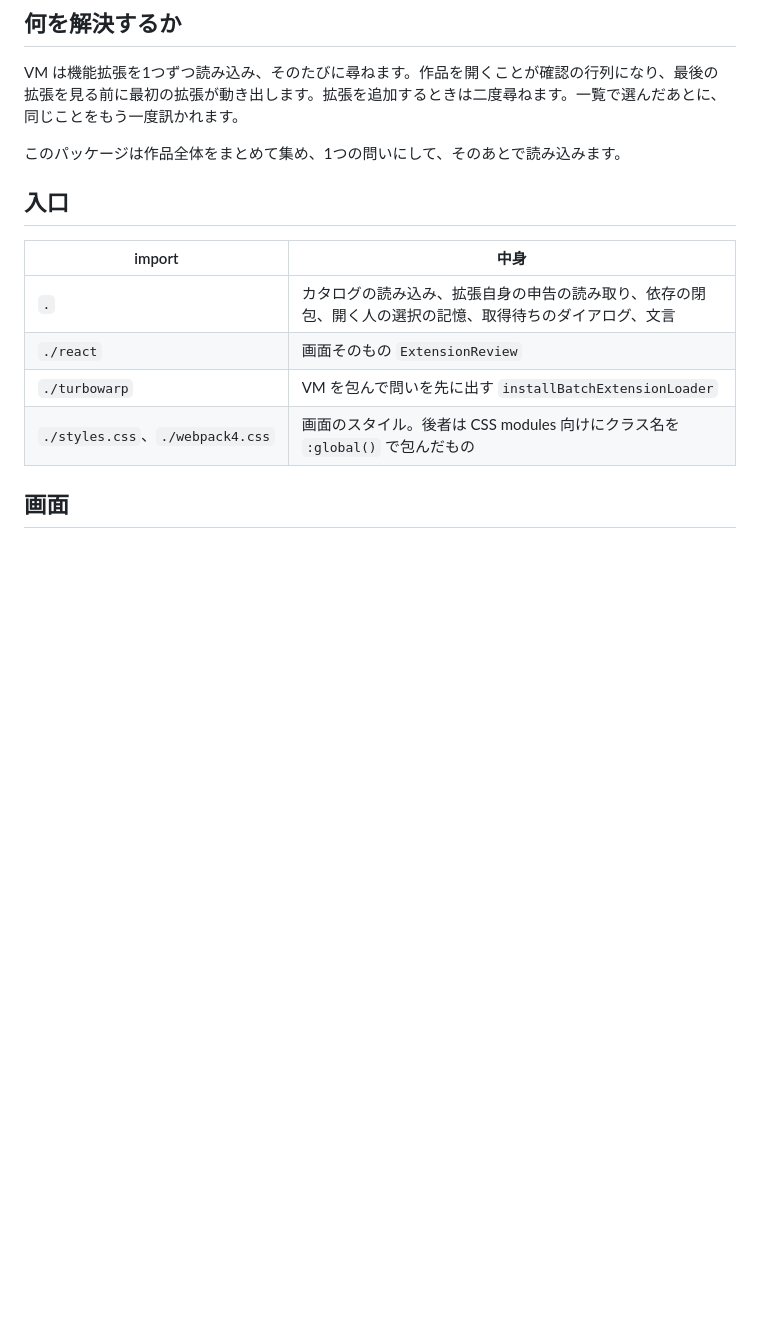
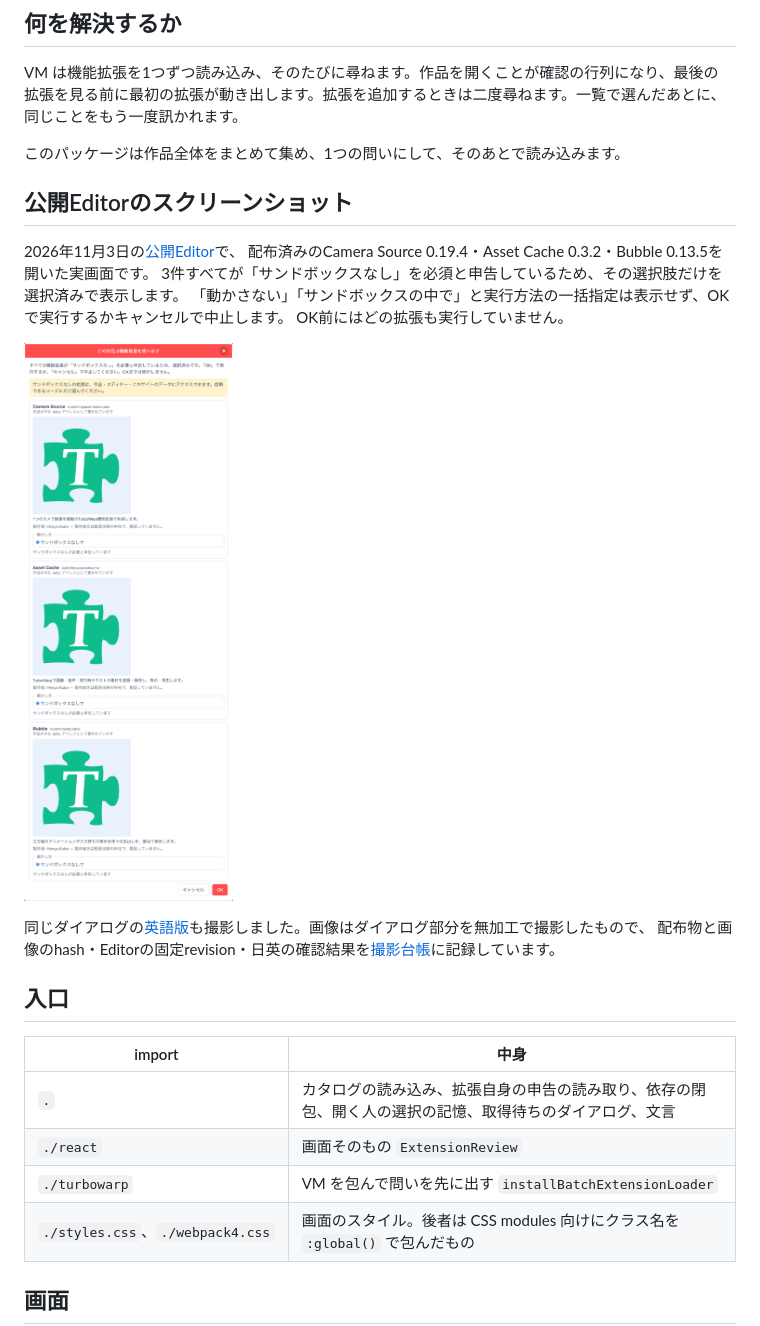
Before and after one commit to kubohiroya/turbowarp-extension-security-dialog, a Markdown page: README.ja.md, the part around the change. Drawn GitHub-style; pictures changed too: assets/screenshots/all-required-open-ja-20261103.png (added); blank space fills up the shorter version.

Commit message:
docs(review): capture the all-required public review in Japanese and English (#63)

```diff
--- a/README.ja.md
+++ b/README.ja.md
@@ -13,6 +13,19 @@ VM は機能拡張を1つずつ読み込み、そのたびに尋ねます。作
 同じことをもう一度訊かれます。
 
 このパッケージは作品全体をまとめて集め、1つの問いにして、そのあとで読み込みます。
+
+## 公開Editorのスクリーンショット
+
+2026年11月3日の[公開Editor](https://kubohiroya.github.io/turbowarp-plus-editor/editor.html?lang=ja)で、
+配布済みのCamera Source 0.19.4・Asset Cache 0.3.2・Bubble 0.13.5を開いた実画面です。
+3件すべてが「サンドボックスなし」を必須と申告しているため、その選択肢だけを選択済みで表示します。
+「動かさない」「サンドボックスの中で」と実行方法の一括指定は表示せず、OKで実行するかキャンセルで中止します。
+OK前にはどの拡張も実行していません。
+
+![全拡張が必須と申告しているため、サンドボックスなしだけが選択済みの日本語確認画面。他の2実行選択肢と一括指定はなく、OKかキャンセルで続ける](https://raw.githubusercontent.com/kubohiroya/turbowarp-extension-security-dialog/main/assets/screenshots/all-required-open-ja-20261103.png)
+
+同じダイアログの[英語版](./README.md)も撮影しました。画像はダイアログ部分を無加工で撮影したもので、
+配布物と画像のhash・Editorの固定revision・日英の確認結果を[撮影台帳](./assets/screenshots/all-required-open-20261103.json)に記録しています。
 
 ## 入口
 
```
Also changed, not shown: NOTICE.md (+8 -1 lines), README.md (+14 -0 lines), assets/screenshots/all-required-open-en-20261103.png (added), 1 other file.
